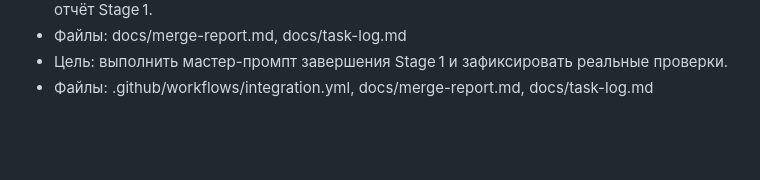
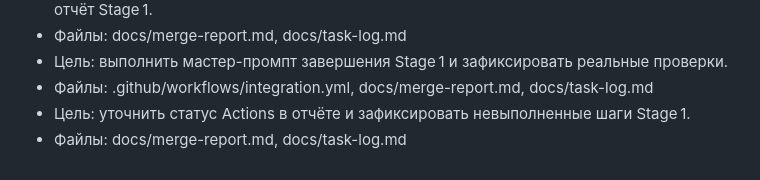
Before and after one commit to alexandrivanov-1/LMS, a Markdown page: docs/task-log.md, the part around the change. GitHub-like rendering; blank space fills up the shorter version.

```diff
--- a/docs/task-log.md
+++ b/docs/task-log.md
@@ -24,3 +24,5 @@
 - Файлы: docs/merge-report.md, docs/task-log.md
 - Цель: выполнить мастер-промпт завершения Stage 1 и зафиксировать реальные проверки.
 - Файлы: .github/workflows/integration.yml, docs/merge-report.md, docs/task-log.md
+- Цель: уточнить статус Actions в отчёте и зафиксировать невыполненные шаги Stage 1.
+- Файлы: docs/merge-report.md, docs/task-log.md
```
Also changed, not shown: docs/merge-report.md (+8 -8 lines).
